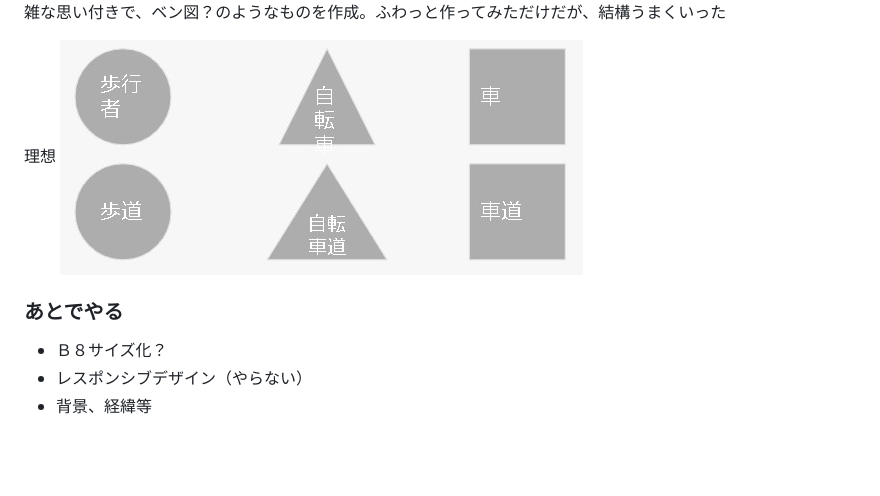
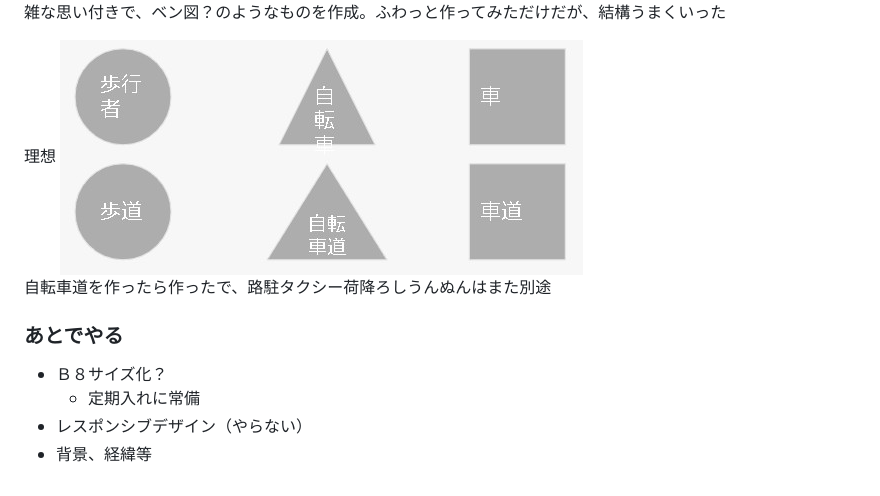
Before and after one commit to kensuke/misc, a Markdown page: bicycles/README.md, the part around the change. Drawn GitHub-style; blank space fills up the shorter version.

```diff
--- a/bicycles/README.md
+++ b/bicycles/README.md
@@ -153,9 +153,12 @@ URL: http://kensuke.github.io/misc/bicycles/<br />
 雑な思い付きで、ベン図？のようなものを作成。ふわっと作ってみただけだが、結構うまくいった
 
 理想
-![りそう](venn2.jpg)
+![りそう](venn2.jpg)<br />
+自転車道を作ったら作ったで、路駐タクシー荷降ろしうんぬんはまた別途
+<br />
 
 ### あとでやる
 - Ｂ８サイズ化？
+  - 定期入れに常備
 - レスポンシブデザイン（やらない）
 - 背景、経緯等
```
